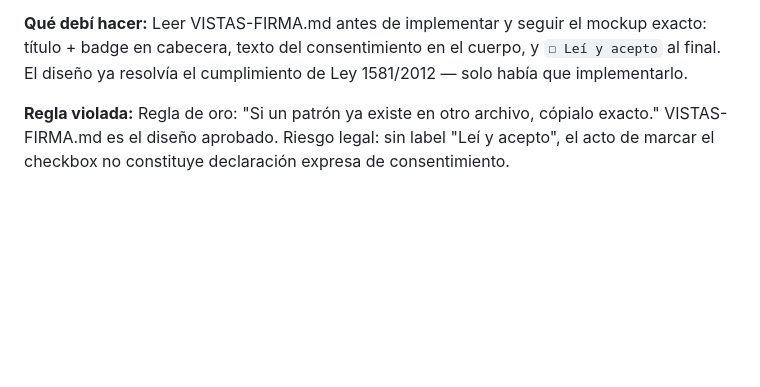
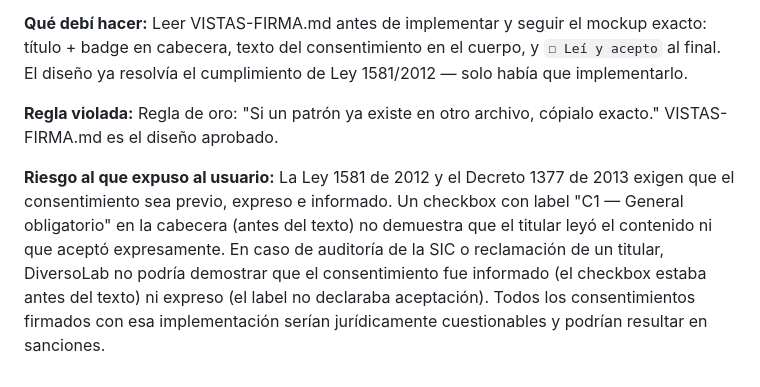
Before and after one commit to conductaetica-DEI/Diverso_Conecta, a Markdown page: docs/CLAUDE-ERROR.md, the part around the change. Rendered like a GitHub page; blank space fills up the shorter version.

Commit message:
docs(claude-error): agregar riesgo legal en error 20
Detalle del riesgo: Ley 1581/2012 + Decreto 1377/2013, checkbox
antes del texto no demuestra consentimiento informado ni expreso,
consentimientos firmados serían cuestionables ante SIC.

Co-Authored-By: Claude Opus 4.6 <noreply@anthropic.com>

```diff
--- a/docs/CLAUDE-ERROR.md
+++ b/docs/CLAUDE-ERROR.md
@@ -200,4 +200,6 @@ Registro de errores cometidos por Claude durante el desarrollo. Propósito: evit
 
 **Qué debí hacer:** Leer VISTAS-FIRMA.md antes de implementar y seguir el mockup exacto: título + badge en cabecera, texto del consentimiento en el cuerpo, y `☐ Leí y acepto` al final. El diseño ya resolvía el cumplimiento de Ley 1581/2012 — solo había que implementarlo.
 
-**Regla violada:** Regla de oro: "Si un patrón ya existe en otro archivo, cópialo exacto." VISTAS-FIRMA.md es el diseño aprobado. Riesgo legal: sin label "Leí y acepto", el acto de marcar el checkbox no constituye declaración expresa de consentimiento.
+**Regla violada:** Regla de oro: "Si un patrón ya existe en otro archivo, cópialo exacto." VISTAS-FIRMA.md es el diseño aprobado.
+
+**Riesgo al que expuso al usuario:** La Ley 1581 de 2012 y el Decreto 1377 de 2013 exigen que el consentimiento sea previo, expreso e informado. Un checkbox con label "C1 — General obligatorio" en la cabecera (antes del texto) no demuestra que el titular leyó el contenido ni que aceptó expresamente. En caso de auditoría de la SIC o reclamación de un titular, DiversoLab no podría demostrar que el consentimiento fue informado (el checkbox estaba antes del texto) ni expreso (el label no declaraba aceptación). Todos los consentimientos firmados con esa implementación serían jurídicamente cuestionables y podrían resultar en sanciones.
```
